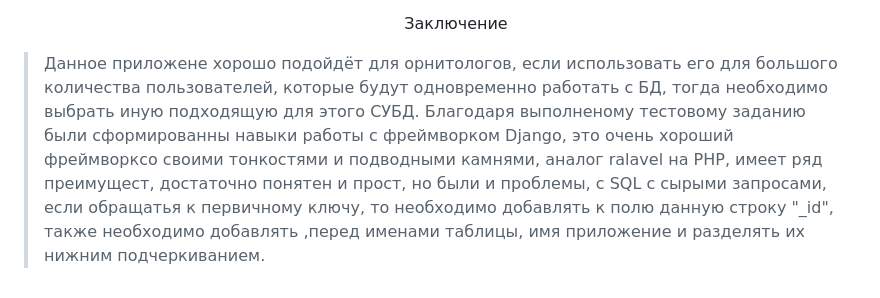
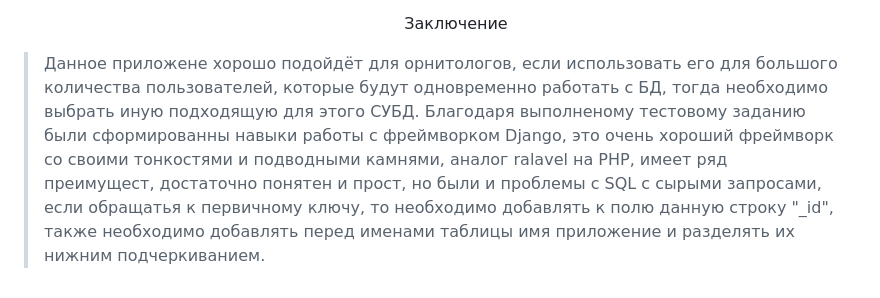
Before and after one commit to HunterBjj/rait_scan_birds, a Markdown page: README.md, the part around the change. GitHub-like rendering.

```diff
--- a/README.md
+++ b/README.md
@@ -31,4 +31,4 @@
 
     <p align="center"> Заключение </p>
 
->  Данное приложене хорошо подойдёт для орнитологов, если использовать его для большого количества пользователей, которые будут одновременно работать с БД, тогда необходимо выбрать иную подходящую для этого СУБД. Благодаря выполненому тестовому заданию были сформированны навыки работы с фреймворком Django, это очень хороший фреймворксо своими тонкостями и подводными камнями, аналог ralavel на PHP, имеет ряд преимущест, достаточно понятен и прост, но были и проблемы, с SQL с сырыми запросами, если обращатья к первичному ключу, то необходимо добавлять к полю данную строку "_id", также необходимо добавлять ,перед именами таблицы, имя приложение и разделять их нижним подчеркиванием.
+>  Данное приложене хорошо подойдёт для орнитологов, если использовать его для большого количества пользователей, которые будут одновременно работать с БД, тогда необходимо выбрать иную подходящую для этого СУБД. Благодаря выполненому тестовому заданию были сформированны навыки работы с фреймворком Django, это очень хороший фреймворк со своими тонкостями и подводными камнями, аналог ralavel на PHP, имеет ряд преимущест, достаточно понятен и прост, но были и проблемы с SQL с сырыми запросами, если обращатья к первичному ключу, то необходимо добавлять к полю данную строку "_id", также необходимо добавлять перед именами таблицы имя приложение и разделять их нижним подчеркиванием.
```
